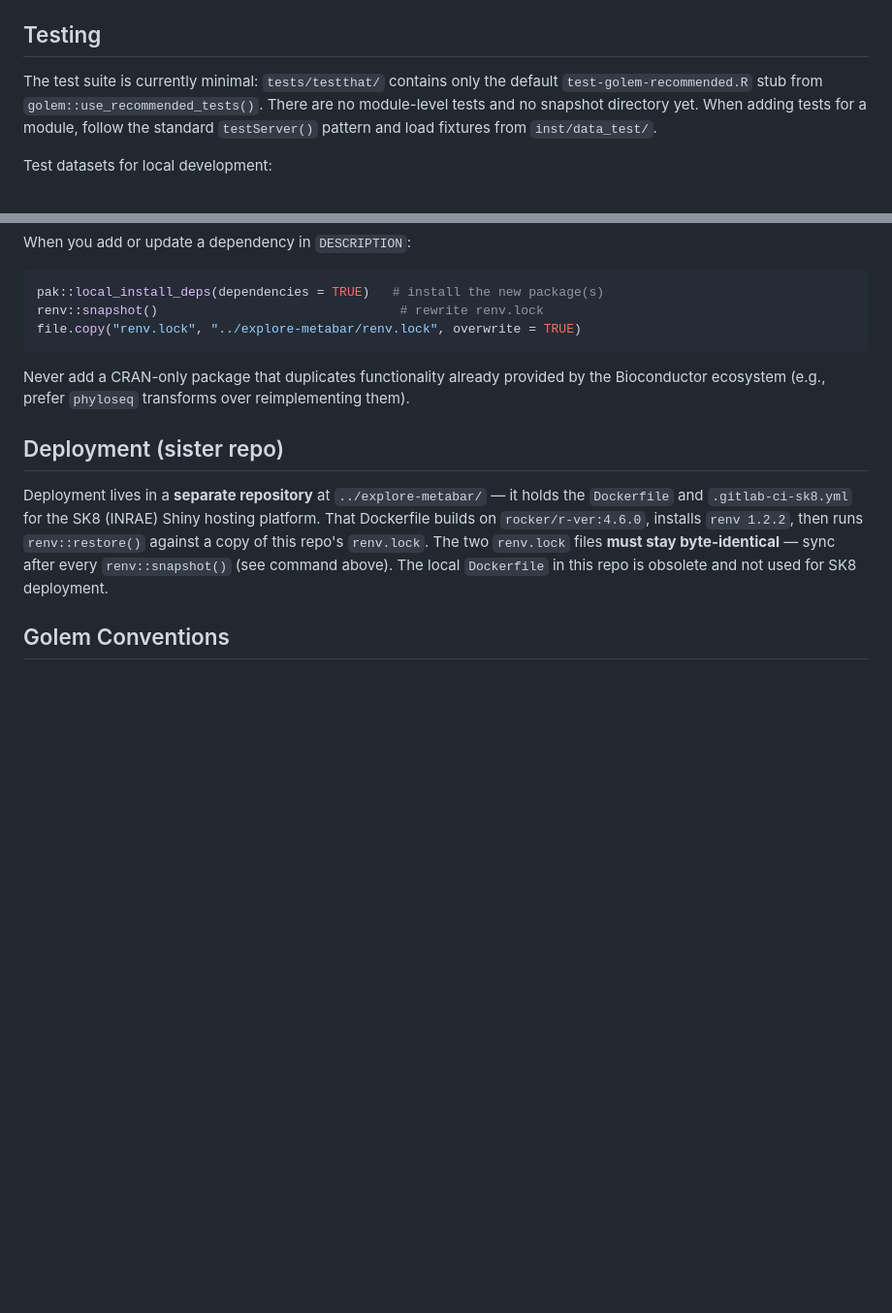
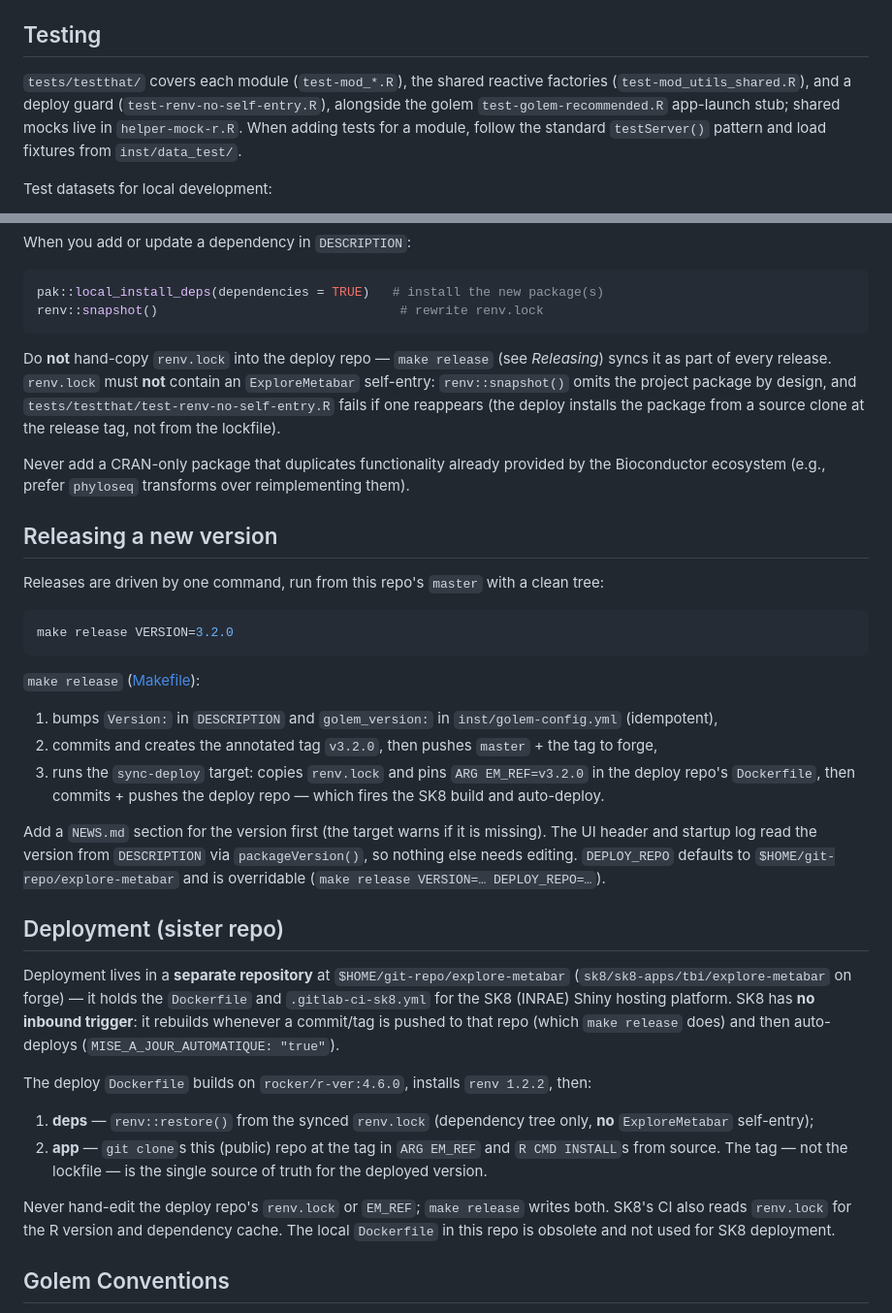
Before and after one commit to erifa1/ExploreMetabar, a Markdown page: CLAUDE.md, 2 parts joined by grey strips. Shown at 97% size. GitHub-like rendering; blank space fills up the shorter version.

Commit message:
docs(CLAUDE): document make release flow, refresh deploy/repro/test sections

````diff
--- a/CLAUDE.md
+++ b/CLAUDE.md
@@ -118,7 +118,7 @@ Do not attempt to launch or visually test the app. Only verify syntax and logic
 
 ## Testing
 
-The test suite is currently minimal: `tests/testthat/` contains only the default `test-golem-recommended.R` stub from `golem::use_recommended_tests()`. There are no module-level tests and no snapshot directory yet. When adding tests for a module, follow the standard `testServer()` pattern and load fixtures from `inst/data_test/`.
+`tests/testthat/` covers each module (`test-mod_*.R`), the shared reactive factories (`test-mod_utils_shared.R`), and a deploy guard (`test-renv-no-self-entry.R`), alongside the golem `test-golem-recommended.R` app-launch stub; shared mocks live in `helper-mock-r.R`. When adding tests for a module, follow the standard `testServer()` pattern and load fixtures from `inst/data_test/`.
 
 Test datasets for local development:
 - `inst/data_test/phy_test_numeric.rdata` — small object (24 KB)
@@ -140,14 +140,36 @@ When you add or update a dependency in `DESCRIPTION`:
 ```r
 pak::local_install_deps(dependencies = TRUE)   # install the new package(s)
 renv::snapshot()                                # rewrite renv.lock
-file.copy("renv.lock", "../explore-metabar/renv.lock", overwrite = TRUE)
 ```
+
+Do **not** hand-copy `renv.lock` into the deploy repo — `make release` (see *Releasing*) syncs it as part of every release. `renv.lock` must **not** contain an `ExploreMetabar` self-entry: `renv::snapshot()` omits the project package by design, and `tests/testthat/test-renv-no-self-entry.R` fails if one reappears (the deploy installs the package from a source clone at the release tag, not from the lockfile).
 
 Never add a CRAN-only package that duplicates functionality already provided by the Bioconductor ecosystem (e.g., prefer `phyloseq` transforms over reimplementing them).
 
+## Releasing a new version
+
+Releases are driven by one command, run from this repo's `master` with a clean tree:
+
+```bash
+make release VERSION=3.2.0
+```
+
+`make release` ([Makefile](Makefile)):
+1. bumps `Version:` in `DESCRIPTION` and `golem_version:` in `inst/golem-config.yml` (idempotent),
+2. commits and creates the annotated tag `v3.2.0`, then pushes `master` + the tag to forge,
+3. runs the `sync-deploy` target: copies `renv.lock` and pins `ARG EM_REF=v3.2.0` in the deploy repo's `Dockerfile`, then commits + pushes the deploy repo — which fires the SK8 build and auto-deploy.
+
+Add a `NEWS.md` section for the version first (the target warns if it is missing). The UI header and startup log read the version from `DESCRIPTION` via `packageVersion()`, so nothing else needs editing. `DEPLOY_REPO` defaults to `$HOME/git-repo/explore-metabar` and is overridable (`make release VERSION=… DEPLOY_REPO=…`).
+
 ## Deployment (sister repo)
 
-Deployment lives in a **separate repository** at `../explore-metabar/` — it holds the `Dockerfile` and `.gitlab-ci-sk8.yml` for the SK8 (INRAE) Shiny hosting platform. That Dockerfile builds on `rocker/r-ver:4.6.0`, installs `renv 1.2.2`, then runs `renv::restore()` against a copy of this repo's `renv.lock`. The two `renv.lock` files **must stay byte-identical** — sync after every `renv::snapshot()` (see command above). The local `Dockerfile` in this repo is obsolete and not used for SK8 deployment.
+Deployment lives in a **separate repository** at `$HOME/git-repo/explore-metabar` (`sk8/sk8-apps/tbi/explore-metabar` on forge) — it holds the `Dockerfile` and `.gitlab-ci-sk8.yml` for the SK8 (INRAE) Shiny hosting platform. SK8 has **no inbound trigger**: it rebuilds whenever a commit/tag is pushed to that repo (which `make release` does) and then auto-deploys (`MISE_A_JOUR_AUTOMATIQUE: "true"`).
+
+The deploy `Dockerfile` builds on `rocker/r-ver:4.6.0`, installs `renv 1.2.2`, then:
+1. **deps** — `renv::restore()` from the synced `renv.lock` (dependency tree only, **no** `ExploreMetabar` self-entry);
+2. **app** — `git clone`s this (public) repo at the tag in `ARG EM_REF` and `R CMD INSTALL`s from source. The tag — not the lockfile — is the single source of truth for the deployed version.
+
+Never hand-edit the deploy repo's `renv.lock` or `EM_REF`; `make release` writes both. SK8's CI also reads `renv.lock` for the R version and dependency cache. The local `Dockerfile` in this repo is obsolete and not used for SK8 deployment.
 
 ## Golem Conventions
 
````
